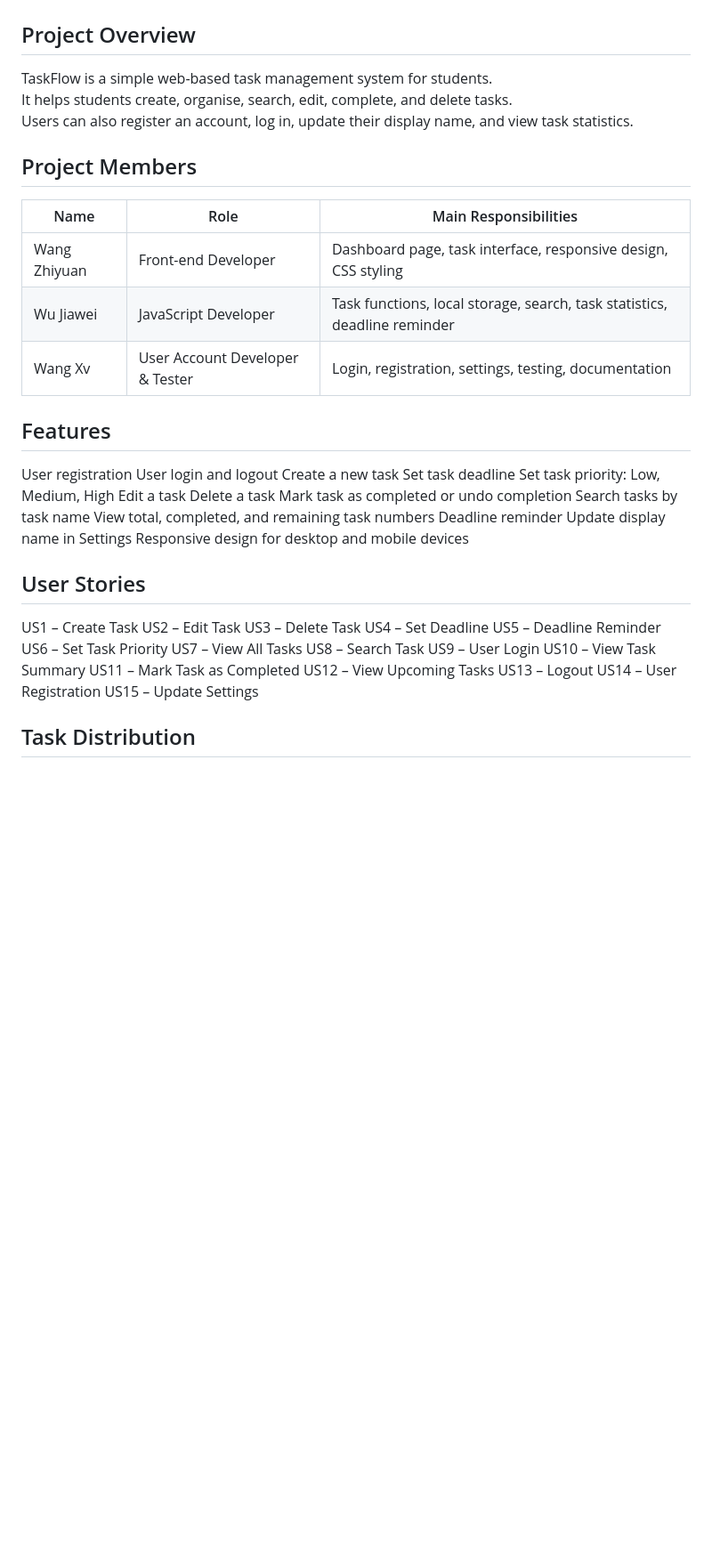
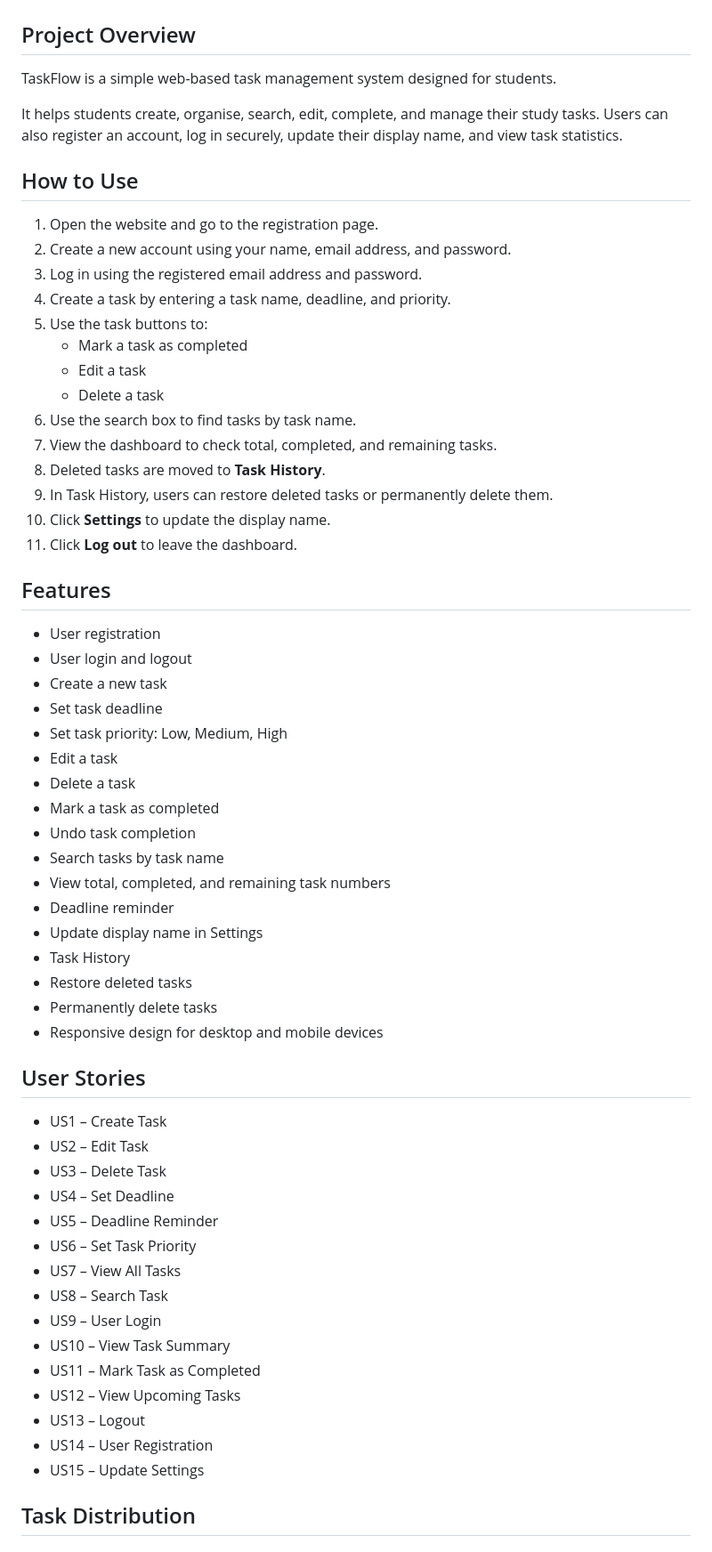
Before and after one commit to wangwnag956/student-management-system, a Markdown page: README.md, the part around one of its changes. Shown at 89% size. Rendered like a GitHub page; blank space fills up the shorter version.

```diff
--- a/README.md
+++ b/README.md
@@ -2,51 +2,65 @@
 
 ## Project Overview
 
-TaskFlow is a simple web-based task management system for students.
-It helps students create, organise, search, edit, complete, and delete tasks.
-Users can also register an account, log in, update their display name, and view task statistics.
+TaskFlow is a simple web-based task management system designed for students.
 
-## Project Members
+It helps students create, organise, search, edit, complete, and manage their study tasks. Users can also register an account, log in securely, update their display name, and view task statistics.
 
-| Name | Role | Main Responsibilities |
-|---|---|---|
-| Wang Zhiyuan | Front-end Developer | Dashboard page, task interface, responsive design, CSS styling |
-| Wu Jiawei | JavaScript Developer | Task functions, local storage, search, task statistics, deadline reminder |
-| Wang Xv | User Account Developer & Tester | Login, registration, settings, testing, documentation |
+## How to Use
+
+1. Open the website and go to the registration page.
+2. Create a new account using your name, email address, and password.
+3. Log in using the registered email address and password.
+4. Create a task by entering a task name, deadline, and priority.
+5. Use the task buttons to:
+   - Mark a task as completed
+   - Edit a task
+   - Delete a task
+6. Use the search box to find tasks by task name.
+7. View the dashboard to check total, completed, and remaining tasks.
+8. Deleted tasks are moved to **Task History**.
+9. In Task History, users can restore deleted tasks or permanently delete them.
+10. Click **Settings** to update the display name.
+11. Click **Log out** to leave the dashboard.
+
 
 ## Features
 
-User registration
-User login and logout
-Create a new task
-Set task deadline
-Set task priority: Low, Medium, High
-Edit a task
-Delete a task
-Mark task as completed or undo completion
-Search tasks by task name
-View total, completed, and remaining task numbers
-Deadline reminder
-Update display name in Settings
-Responsive design for desktop and mobile devices
+- User registration
+- User login and logout
+- Create a new task
+- Set task deadline
+- Set task priority: Low, Medium, High
+- Edit a task
+- Delete a task
+- Mark a task as completed
+- Undo task completion
+- Search tasks by task name
+- View total, completed, and remaining task numbers
+- Deadline reminder
+- Update display name in Settings
+- Task History
+- Restore deleted tasks
+- Permanently delete tasks
+- Responsive design for desktop and mobile devices
 
 ## User Stories
 
-US1 – Create Task
-US2 – Edit Task
-US3 – Delete Task
-US4 – Set Deadline
-US5 – Deadline Reminder
-US6 – Set Task Priority
-US7 – View All Tasks
-US8 – Search Task
-US9 – User Login
-US10 – View Task Summary
-US11 – Mark Task as Completed
-US12 – View Upcoming Tasks
-US13 – Logout
-US14 – User Registration
-US15 – Update Settings
+- US1 – Create Task
+- US2 – Edit Task
+- US3 – Delete Task
+- US4 – Set Deadline
+- US5 – Deadline Reminder
+- US6 – Set Task Priority
+- US7 – View All Tasks
+- US8 – Search Task
+- US9 – User Login
+- US10 – View Task Summary
+- US11 – Mark Task as Completed
+- US12 – View Upcoming Tasks
+- US13 – Logout
+- US14 – User Registration
+- US15 – Update Settings
 
 ## Task Distribution
 
```
Also changed, not shown: other parts of README.md (+15 -60 lines).
